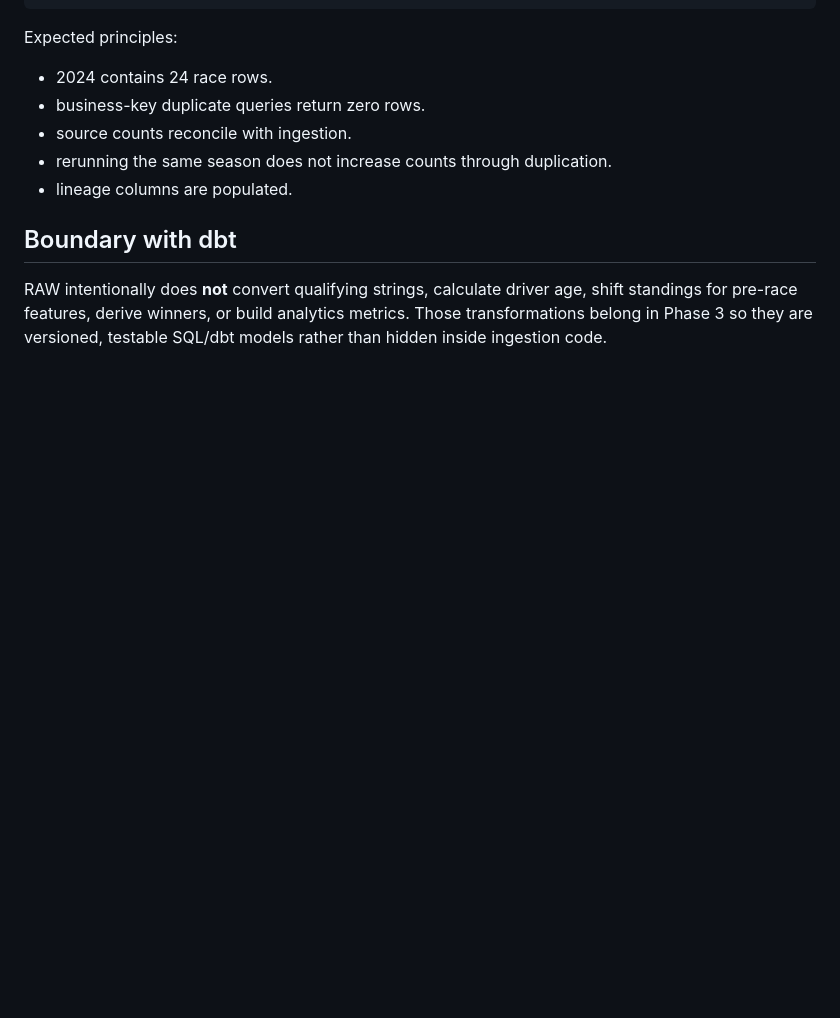
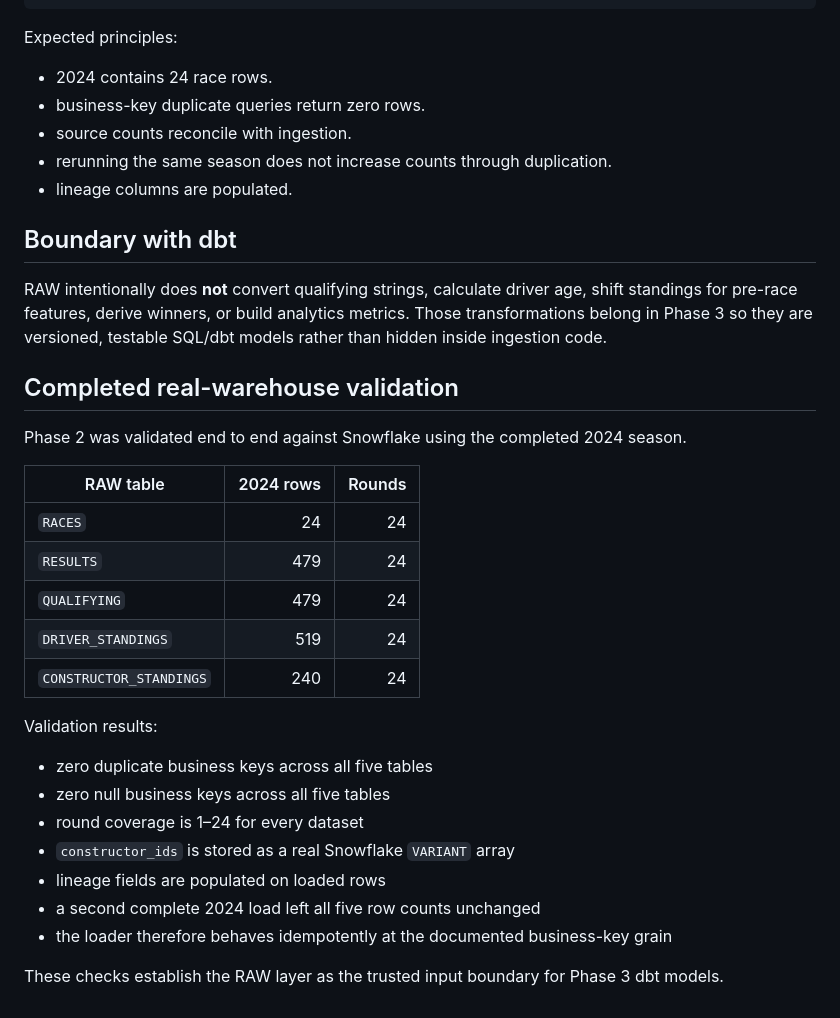
Before and after one commit to mohit-taparia/F1-Result-Analysis, a Markdown page: docs/SNOWFLAKE_RAW.md, the part around the change. Rendered like a GitHub page; blank space fills up the shorter version.

Commit message:
docs: record 2024 Snowflake reconciliation

```diff
--- a/docs/SNOWFLAKE_RAW.md
+++ b/docs/SNOWFLAKE_RAW.md
@@ -111,3 +111,28 @@ Expected principles:
 ## Boundary with dbt
 
 RAW intentionally does **not** convert qualifying strings, calculate driver age, shift standings for pre-race features, derive winners, or build analytics metrics. Those transformations belong in Phase 3 so they are versioned, testable SQL/dbt models rather than hidden inside ingestion code.
+
+
+## Completed real-warehouse validation
+
+Phase 2 was validated end to end against Snowflake using the completed 2024 season.
+
+| RAW table | 2024 rows | Rounds |
+| --- | ---: | ---: |
+| `RACES` | 24 | 24 |
+| `RESULTS` | 479 | 24 |
+| `QUALIFYING` | 479 | 24 |
+| `DRIVER_STANDINGS` | 519 | 24 |
+| `CONSTRUCTOR_STANDINGS` | 240 | 24 |
+
+Validation results:
+
+- zero duplicate business keys across all five tables
+- zero null business keys across all five tables
+- round coverage is 1–24 for every dataset
+- `constructor_ids` is stored as a real Snowflake `VARIANT` array
+- lineage fields are populated on loaded rows
+- a second complete 2024 load left all five row counts unchanged
+- the loader therefore behaves idempotently at the documented business-key grain
+
+These checks establish the RAW layer as the trusted input boundary for Phase 3 dbt models.
```
